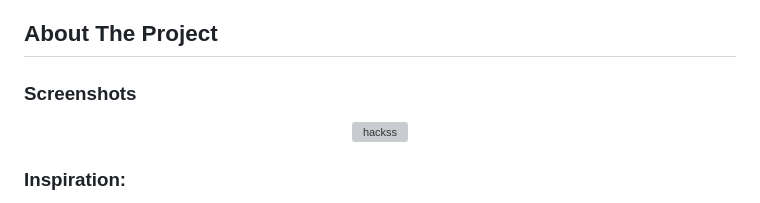
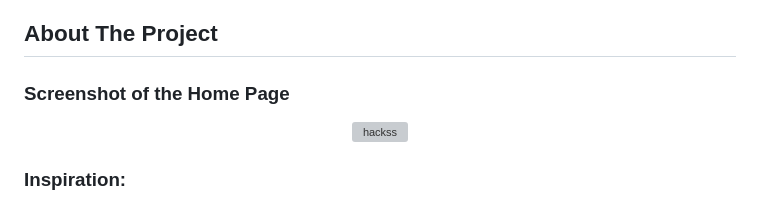
Before and after one commit to Rick-03/Anti-ragging-website, a Markdown page: README.md, the part around the change. Rendered like a GitHub page; grey boxes are pictures that could not be loaded.

```diff
--- a/README.md
+++ b/README.md
@@ -58,7 +58,7 @@
 
 <!-- ABOUT THE PROJECT -->
 ## About The Project
-### Screenshots
+### Screenshot of the Home Page
 <div align="center">
 
 ![hackss](https://github.com/Rick-03/Anti-ragging-website/assets/132976552/bd8eca4e-2913-417f-8400-e0a10d046b64)
```
